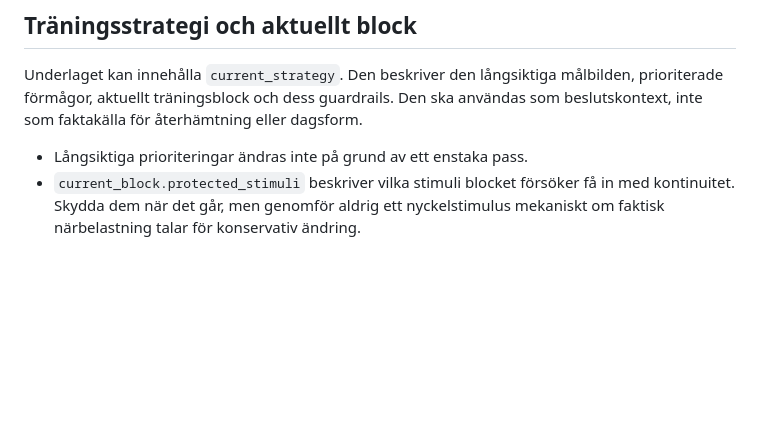
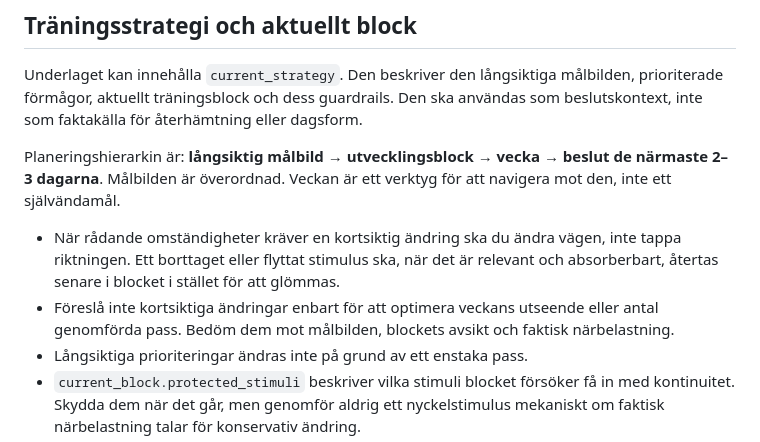
Before and after one commit to perehall/hall.se, a Markdown page: träning/coach_prompt.md, the part around the change. GitHub-like rendering; blank space fills up the shorter version.

Commit message:
Make AI coach navigate toward long-term goal

```diff
--- a/träning/coach_prompt.md
+++ b/träning/coach_prompt.md
@@ -23,6 +23,10 @@ Skriv för en mobil träningsdashboard. Beslutet ska gå att förstå på några
 
 Underlaget kan innehålla `current_strategy`. Den beskriver den långsiktiga målbilden, prioriterade förmågor, aktuellt träningsblock och dess guardrails. Den ska användas som beslutskontext, inte som faktakälla för återhämtning eller dagsform.
 
+Planeringshierarkin är: **långsiktig målbild → utvecklingsblock → vecka → beslut de närmaste 2–3 dagarna**. Målbilden är överordnad. Veckan är ett verktyg för att navigera mot den, inte ett självändamål.
+
+- När rådande omständigheter kräver en kortsiktig ändring ska du ändra vägen, inte tappa riktningen. Ett borttaget eller flyttat stimulus ska, när det är relevant och absorberbart, återtas senare i blocket i stället för att glömmas.
+- Föreslå inte kortsiktiga ändringar enbart för att optimera veckans utseende eller antal genomförda pass. Bedöm dem mot målbilden, blockets avsikt och faktisk närbelastning.
 - Långsiktiga prioriteringar ändras inte på grund av ett enstaka pass.
 - `current_block.protected_stimuli` beskriver vilka stimuli blocket försöker få in med kontinuitet. Skydda dem när det går, men genomför aldrig ett nyckelstimulus mekaniskt om faktisk närbelastning talar för konservativ ändring.
 - `priority_role: anchor` betyder att passets stimulus har hög planeringsprioritet. `flex` betyder att passet kan flyttas eller anpassas lättare. `optional` får falla bort först när veckan behöver förenklas. Dessa roller är prioritering, inte bevis på lämplig belastning.
```
